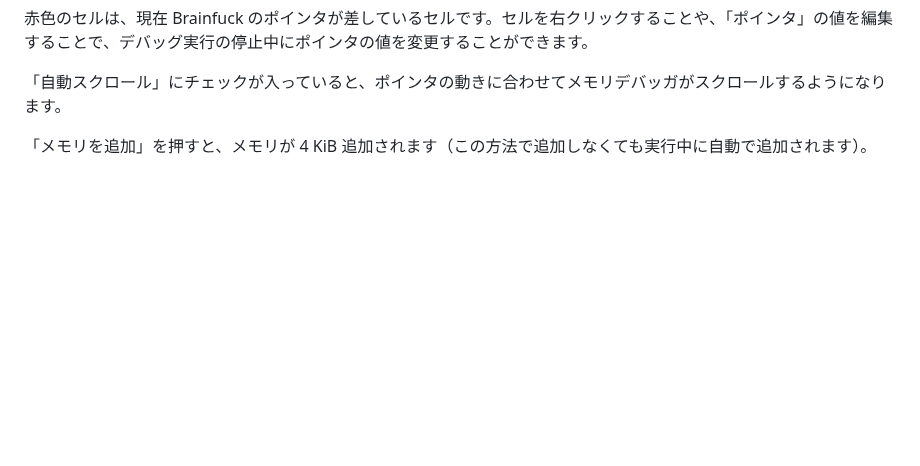
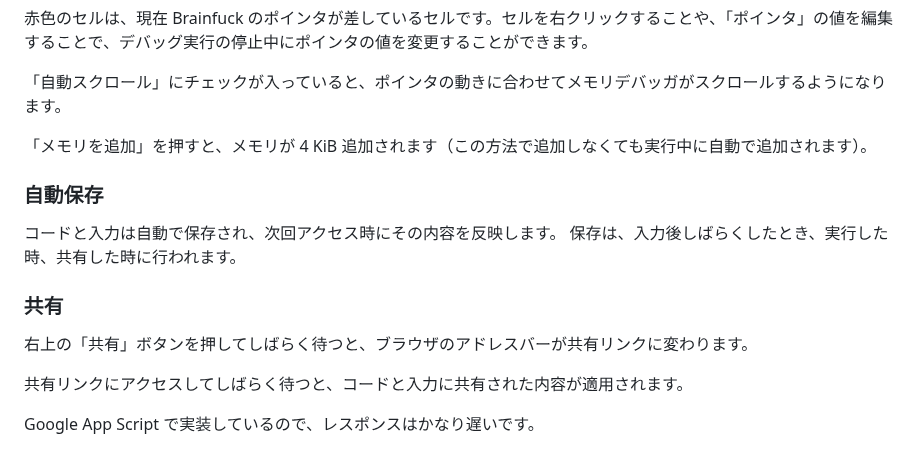
Before and after one commit to Raclamusi/brainfuck-env, a Markdown page: README.md, the part around the change. Drawn GitHub-style; blank space fills up the shorter version.

Commit message:
README を更新

```diff
--- a/README.md
+++ b/README.md
@@ -60,3 +60,16 @@
 「自動スクロール」にチェックが入っていると、ポインタの動きに合わせてメモリデバッガがスクロールするようになります。
 
 「メモリを追加」を押すと、メモリが 4 KiB 追加されます（この方法で追加しなくても実行中に自動で追加されます）。
+
+### 自動保存
+
+コードと入力は自動で保存され、次回アクセス時にその内容を反映します。
+保存は、入力後しばらくしたとき、実行した時、共有した時に行われます。
+
+### 共有
+
+右上の「共有」ボタンを押してしばらく待つと、ブラウザのアドレスバーが共有リンクに変わります。
+
+共有リンクにアクセスしてしばらく待つと、コードと入力に共有された内容が適用されます。
+
+Google App Script で実装しているので、レスポンスはかなり遅いです。
```
